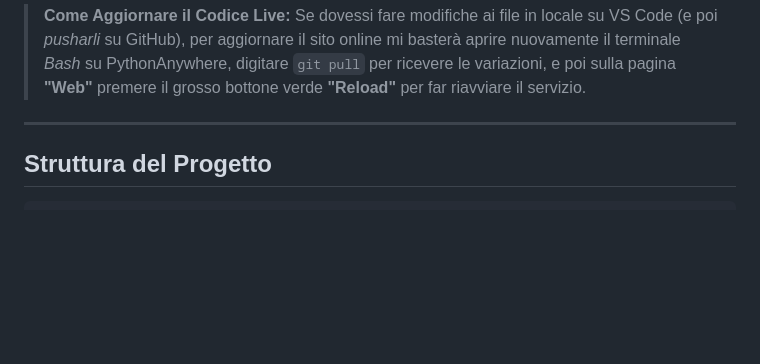
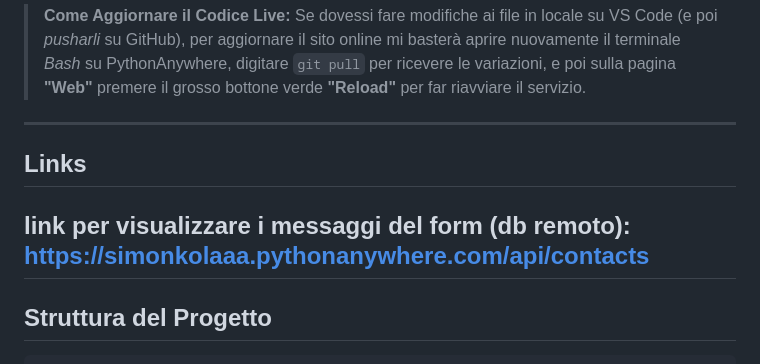
Before and after one commit to simonkolaaa/portfolio-backend, a Markdown page: README.md, the part around the change. GitHub-like rendering; blank space fills up the shorter version.

```diff
--- a/README.md
+++ b/README.md
@@ -32,6 +32,9 @@ Ecco i brevi passaggi che ho seguito per configurare (o per sistemare/ricreare i
 > Se dovessi fare modifiche ai file in locale su VS Code (e poi _pusharli_ su GitHub), per aggiornare il sito online mi basterà aprire nuovamente il terminale *Bash* su PythonAnywhere, digitare `git pull` per ricevere le variazioni, e poi sulla pagina **"Web"** premere il grosso bottone verde **"Reload"** per far riavviare il servizio.
 
 ---
+## Links
+link per visualizzare i messaggi del form (db remoto): https://simonkolaaa.pythonanywhere.com/api/contacts
+---
 
 ## Struttura del Progetto
 
```
